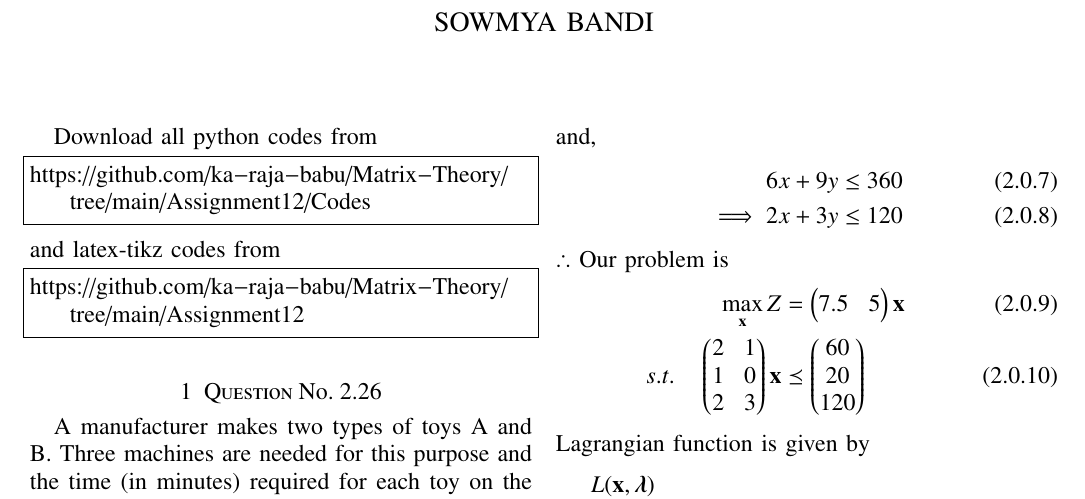
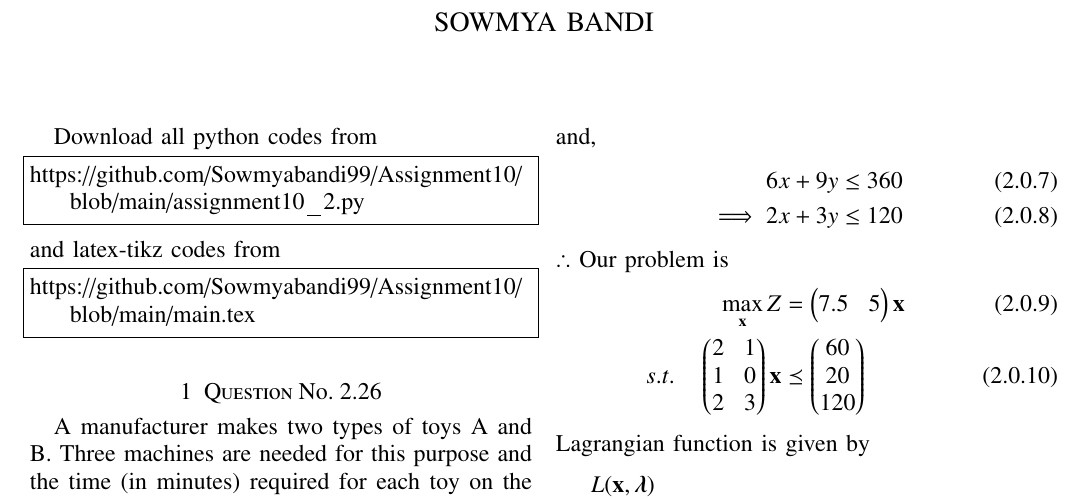
Before and after one commit to Sowmyabandi99/Assignment10, a LaTeX paper (main.tex): part of page 1 of 2, cut so that both start at the same text. Compiled offline with pdfLaTeX.

Commit message:
Add files via upload

```diff
--- a/main.tex
+++ b/main.tex
@@ -135,13 +135,13 @@ columns=fullflexible
 \renewcommand{\thetable}{\theenumi}
 Download all python codes from
 \begin{lstlisting}
-https://github.com/ka-raja-babu/Matrix-Theory/tree/main/Assignment12/Codes
+https://github.com/Sowmyabandi99/Assignment10/blob/main/assignment10_2.py
 \end{lstlisting}
 %
 and latex-tikz codes from
 %
 \begin{lstlisting}
-https://github.com/ka-raja-babu/Matrix-Theory/tree/main/Assignment12
+https://github.com/Sowmyabandi99/Assignment10/blob/main/main.tex
 \end{lstlisting}
 %
 \section{Question No. 2.26}
```
Also changed, not shown: Assignment10.pdf.
